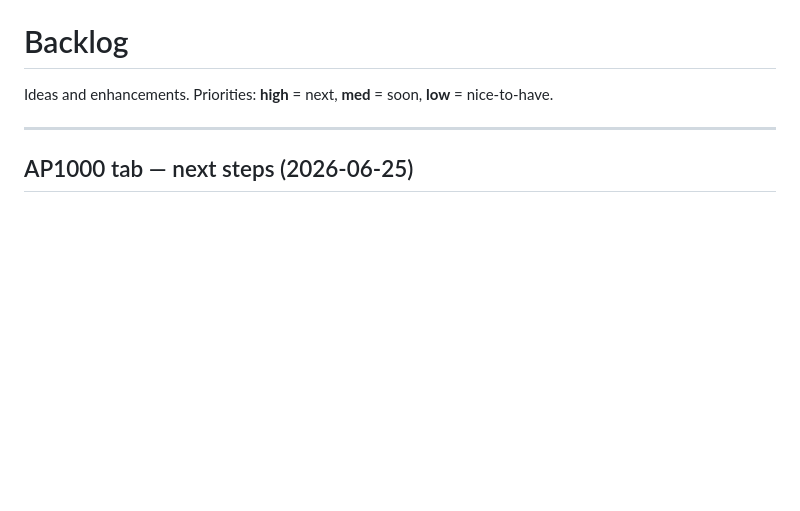
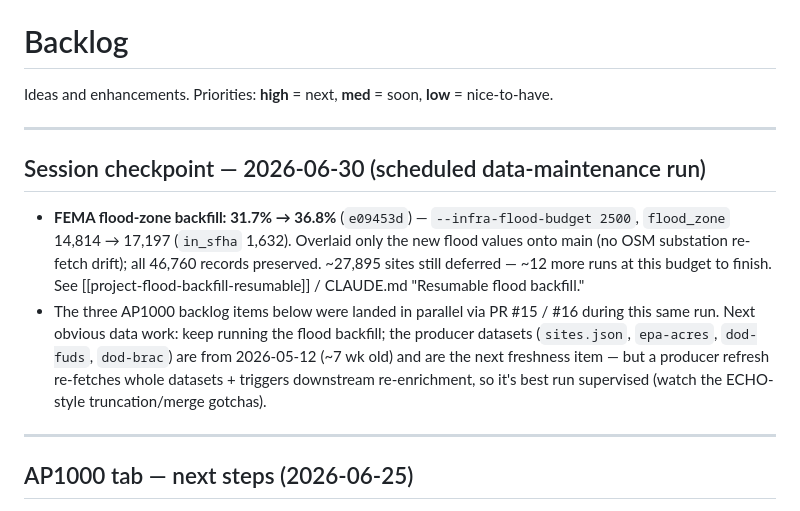
Before and after one commit to pranava0x0/brownfield-opportunities, a Markdown page: backlog.md, the part around the change. Drawn GitHub-style; blank space fills up the shorter version.

Commit message:
docs(backlog): 2026-06-30 scheduled-run checkpoint (flood backfill)

```diff
--- a/backlog.md
+++ b/backlog.md
@@ -1,6 +1,13 @@
 # Backlog
 
 Ideas and enhancements. Priorities: **high** = next, **med** = soon, **low** = nice-to-have.
+
+---
+
+## Session checkpoint — 2026-06-30 (scheduled data-maintenance run)
+
+- **FEMA flood-zone backfill: 31.7% → 36.8%** (`e09453d`) — `--infra-flood-budget 2500`, `flood_zone` 14,814 → 17,197 (`in_sfha` 1,632). Overlaid only the new flood values onto main (no OSM substation re-fetch drift); all 46,760 records preserved. ~27,895 sites still deferred — ~12 more runs at this budget to finish. See [[project-flood-backfill-resumable]] / CLAUDE.md "Resumable flood backfill."
+- The three AP1000 backlog items below were landed in parallel via PR #15 / #16 during this same run. Next obvious data work: keep running the flood backfill; the producer datasets (`sites.json`, `epa-acres`, `dod-fuds`, `dod-brac`) are from 2026-05-12 (~7 wk old) and are the next freshness item — but a producer refresh re-fetches whole datasets + triggers downstream re-enrichment, so it's best run supervised (watch the ECHO-style truncation/merge gotchas).
 
 ---
 
```
